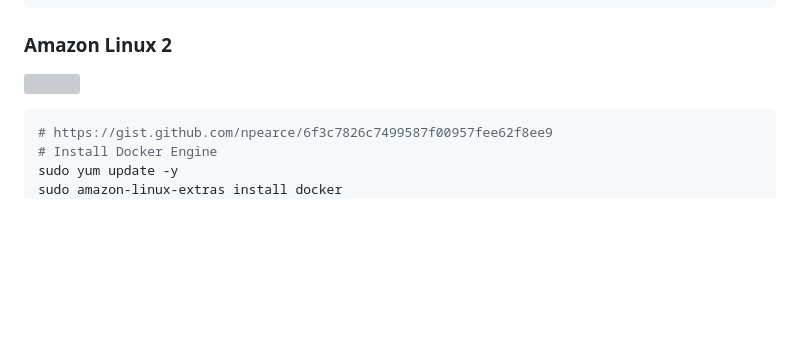
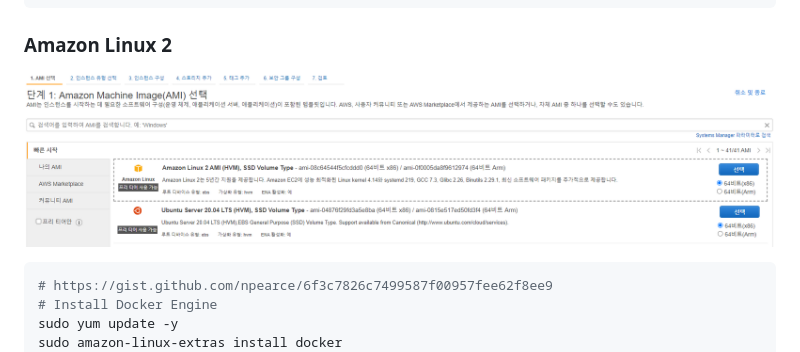
Before and after one commit to kdevkr/mambo-box, a Markdown page: docker/install-on-distro.md, the part around the change. Rendered like a GitHub page; pictures changed too: docker/images/install-docker-on-amazon-linux-2.png (added); blank space fills up the shorter version; grey boxes are pictures that could not be loaded.

Commit message:
리눅스 도커 엔진 설치

````diff
--- a/docker/install-on-distro.md
+++ b/docker/install-on-distro.md
@@ -26,7 +26,7 @@ sudo ln -s /usr/local/bin/docker-compose /usr/bin/docker-compose
 ```
 
 ### Amazon Linux 2
-![](video/install-docker-on-amazon-linux-2.mp4)
+[![Install Docker on Amazon Linux 2](images/install-docker-on-amazon-linux-2.png)](video/install-docker-on-amazon-linux-2.mp4)
 
 ```sh
 # https://gist.github.com/npearce/6f3c7826c7499587f00957fee62f8ee9
````
